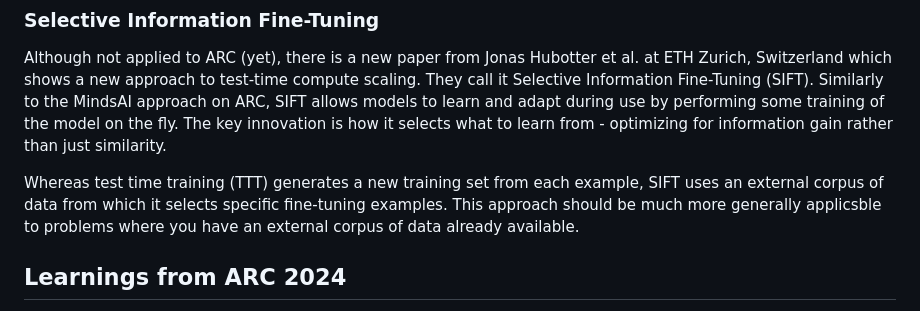
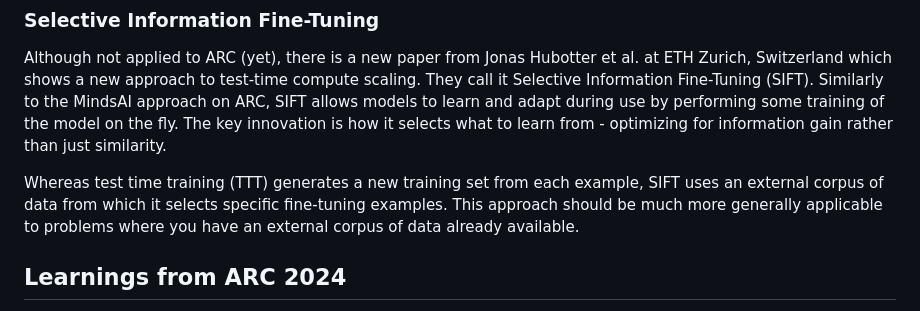
Before and after one commit to mattzcarey/matt-site, a Markdown page: blog/advent-of-ml-day-11.md, the part around the change. GitHub-like rendering.

Commit message:
spelling

```diff
--- a/blog/advent-of-ml-day-11.md
+++ b/blog/advent-of-ml-day-11.md
@@ -58,7 +58,7 @@ The most successful team, ARChitects - 53.5%, recognized that different puzzles
 
 Although not applied to ARC (yet), there is a new paper from Jonas Hubotter et al. at ETH Zurich, Switzerland which shows a new approach to test-time compute scaling. They call it Selective Information Fine-Tuning (SIFT). Similarly to the MindsAI approach on ARC, SIFT allows models to learn and adapt during use by performing some training of the model on the fly. The key innovation is how it selects what to learn from - optimizing for information gain rather than just similarity.
 
-Whereas test time training (TTT) generates a new training set from each example, SIFT uses an external corpus of data from which it selects specific fine-tuning examples. This approach should be much more generally applicsble to problems where you have an external corpus of data already available.
+Whereas test time training (TTT) generates a new training set from each example, SIFT uses an external corpus of data from which it selects specific fine-tuning examples. This approach should be much more generally applicable to problems where you have an external corpus of data already available.
 
 ## Learnings from ARC 2024
 
```
